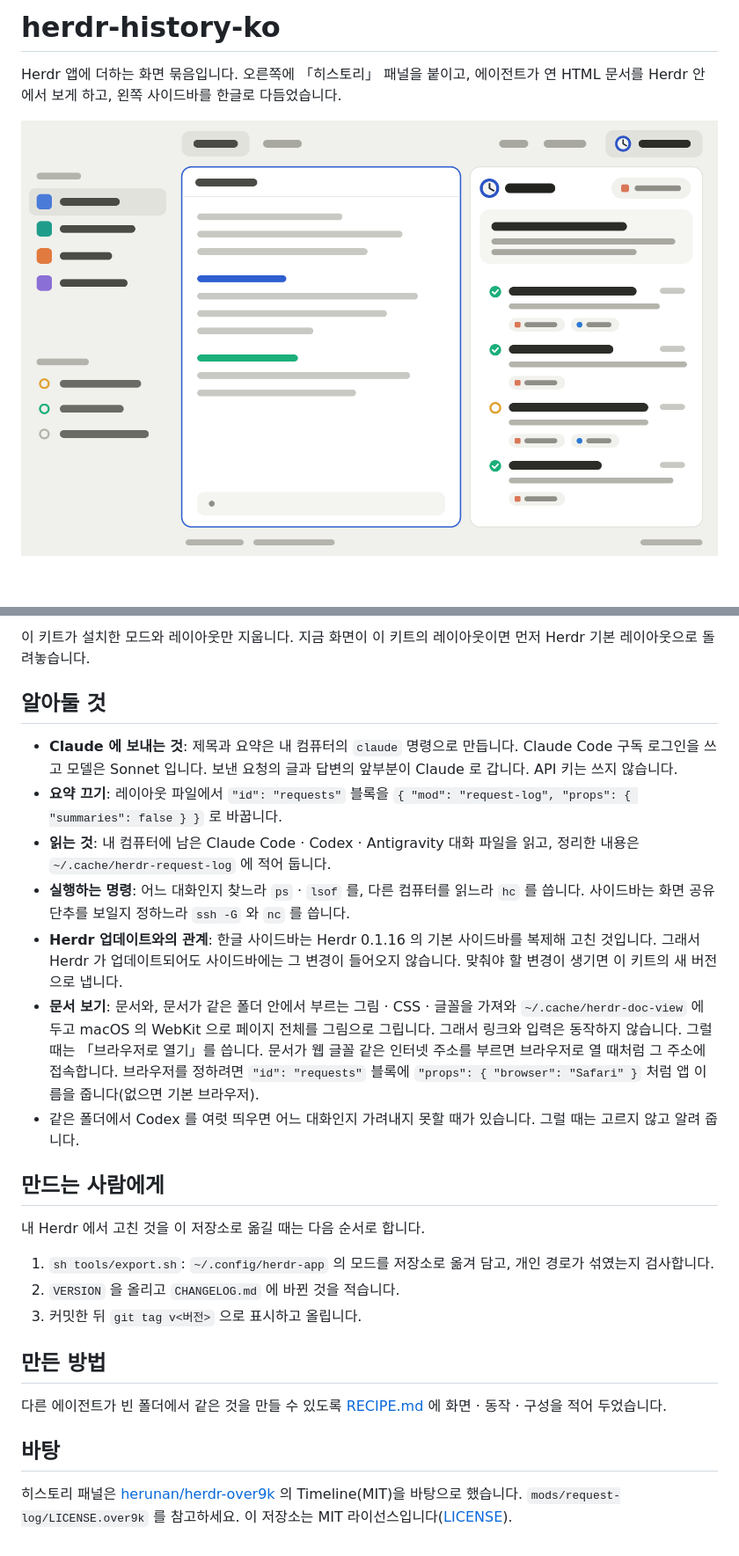
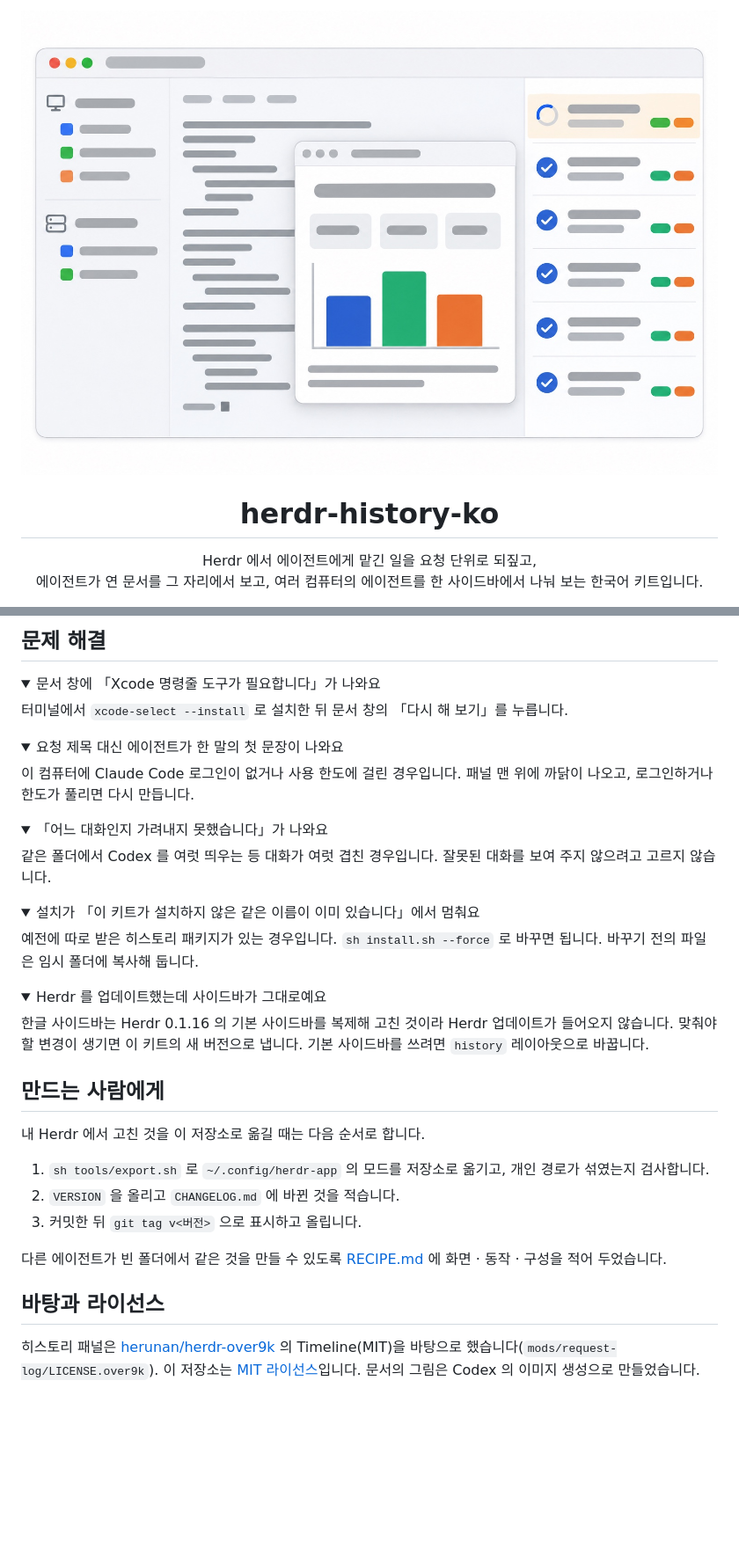
Before and after one commit to bytrustu/herdr-history-ko, a Markdown page: README.md, 2 parts joined by grey strips. Shown at 88% size. GitHub-like rendering; pictures changed too: docs/images/hero.jpg (added), preview.png; folded sections open; blank space fills up the shorter version.

```diff
--- a/README.md
+++ b/README.md
@@ -1,6 +1,11 @@
-# herdr-history-ko
+<p align="center">
+  <img src="docs/images/hero.jpg" alt="히스토리 패널, 문서 보기, 한글 사이드바를 더한 Herdr 창" width="100%">
+</p>
 
-Herdr 앱에 더하는 화면 묶음입니다. 오른쪽에 「히스토리」 패널을 붙이고, 에이전트가 연 HTML 문서를 Herdr 안에서 보게 하고, 왼쪽 사이드바를 한글로 다듬었습니다.
+<h1 align="center">herdr-history-ko</h1>
 
-![미리보기](preview.png)
+<p align="center">
+  Herdr 에서 에이전트에게 맡긴 일을 요청 단위로 되짚고,<br>
+  에이전트가 연 문서를 그 자리에서 보고, 여러 컴퓨터의 에이전트를 한 사이드바에서 나눠 보는 한국어 키트입니다.
+</p>
 
@@ -61,28 +134,47 @@ sh install.sh --remove
 
-이 키트가 설치한 모드와 레이아웃만 지웁니다. 지금 화면이 이 키트의 레이아웃이면 먼저 Herdr 기본 레이아웃으로 돌려놓습니다.
+## 문제 해결
 
-## 알아둘 것
+<details>
+<summary>문서 창에 「Xcode 명령줄 도구가 필요합니다」가 나와요</summary>
 
-- **Claude 에 보내는 것**: 제목과 요약은 내 컴퓨터의 `claude` 명령으로 만듭니다. Claude Code 구독 로그인을 쓰고 모델은 Sonnet 입니다. 보낸 요청의 글과 답변의 앞부분이 Claude 로 갑니다. API 키는 쓰지 않습니다.
-- **요약 끄기**: 레이아웃 파일에서 `"id": "requests"` 블록을 `{ "mod": "request-log", "props": { "summaries": false } }` 로 바꿉니다.
-- **읽는 것**: 내 컴퓨터에 남은 Claude Code · Codex · Antigravity 대화 파일을 읽고, 정리한 내용은 `~/.cache/herdr-request-log` 에 적어 둡니다.
-- **실행하는 명령**: 어느 대화인지 찾느라 `ps` · `lsof` 를, 다른 컴퓨터를 읽느라 `hc` 를 씁니다. 사이드바는 화면 공유 단추를 보일지 정하느라 `ssh -G` 와 `nc` 를 씁니다.
-- **Herdr 업데이트와의 관계**: 한글 사이드바는 Herdr 0.1.16 의 기본 사이드바를 복제해 고친 것입니다. 그래서 Herdr 가 업데이트되어도 사이드바에는 그 변경이 들어오지 않습니다. 맞춰야 할 변경이 생기면 이 키트의 새 버전으로 냅니다.
-- **문서 보기**: 문서와, 문서가 같은 폴더 안에서 부르는 그림 · CSS · 글꼴을 가져와 `~/.cache/herdr-doc-view` 에 두고 macOS 의 WebKit 으로 페이지 전체를 그림으로 그립니다. 그래서 링크와 입력은 동작하지 않습니다. 그럴 때는 「브라우저로 열기」를 씁니다. 문서가 웹 글꼴 같은 인터넷 주소를 부르면 브라우저로 열 때처럼 그 주소에 접속합니다. 브라우저를 정하려면 `"id": "requests"` 블록에 `"props": { "browser": "Safari" }` 처럼 앱 이름을 줍니다(없으면 기본 브라우저).
-- 같은 폴더에서 Codex 를 여럿 띄우면 어느 대화인지 가려내지 못할 때가 있습니다. 그럴 때는 고르지 않고 알려 줍니다.
+터미널에서 `xcode-select --install` 로 설치한 뒤 문서 창의 「다시 해 보기」를 누릅니다.
+</details>
+
+<details>
+<summary>요청 제목 대신 에이전트가 한 말의 첫 문장이 나와요</summary>
+
+이 컴퓨터에 Claude Code 로그인이 없거나 사용 한도에 걸린 경우입니다. 패널 맨 위에 까닭이 나오고, 로그인하거나 한도가 풀리면 다시 만듭니다.
+</details>
+
+<details>
+<summary>「어느 대화인지 가려내지 못했습니다」가 나와요</summary>
+
+같은 폴더에서 Codex 를 여럿 띄우는 등 대화가 여럿 겹친 경우입니다. 잘못된 대화를 보여 주지 않으려고 고르지 않습니다.
+</details>
+
+<details>
+<summary>설치가 「이 키트가 설치하지 않은 같은 이름이 이미 있습니다」에서 멈춰요</summary>
+
+예전에 따로 받은 히스토리 패키지가 있는 경우입니다. `sh install.sh --force` 로 바꾸면 됩니다. 바꾸기 전의 파일은 임시 폴더에 복사해 둡니다.
+</details>
+
+<details>
+<summary>Herdr 를 업데이트했는데 사이드바가 그대로예요</summary>
+
+한글 사이드바는 Herdr 0.1.16 의 기본 사이드바를 복제해 고친 것이라 Herdr 업데이트가 들어오지 않습니다. 맞춰야 할 변경이 생기면 이 키트의 새 버전으로 냅니다. 기본 사이드바를 쓰려면 `history` 레이아웃으로 바꿉니다.
+</details>
 
 ## 만드는 사람에게
 
 내 Herdr 에서 고친 것을 이 저장소로 옮길 때는 다음 순서로 합니다.
 
-1. `sh tools/export.sh`: `~/.config/herdr-app` 의 모드를 저장소로 옮겨 담고, 개인 경로가 섞였는지 검사합니다.
+1. `sh tools/export.sh` 로 `~/.config/herdr-app` 의 모드를 저장소로 옮기고, 개인 경로가 섞였는지 검사합니다.
 2. `VERSION` 을 올리고 `CHANGELOG.md` 에 바뀐 것을 적습니다.
 3. 커밋한 뒤 `git tag v<버전>` 으로 표시하고 올립니다.
 
-## 만든 방법
-
 다른 에이전트가 빈 폴더에서 같은 것을 만들 수 있도록 [RECIPE.md](RECIPE.md) 에 화면 · 동작 · 구성을 적어 두었습니다.
 
-## 바탕
+## 바탕과 라이선스
 
-히스토리 패널은 [herunan/herdr-over9k](https://github.com/herunan/herdr-over9k) 의 Timeline(MIT)을 바탕으로 했습니다. `mods/request-log/LICENSE.over9k` 를 참고하세요. 이 저장소는 MIT 라이선스입니다([LICENSE](LICENSE)).
+히스토리 패널은 [herunan/herdr-over9k](https://github.com/herunan/herdr-over9k) 의 Timeline(MIT)을 바탕으로 했습니다(`mods/request-log/LICENSE.over9k`).
+이 저장소는 [MIT 라이선스](LICENSE)입니다. 문서의 그림은 Codex 의 이미지 생성으로 만들었습니다.
```
Also changed, not shown: other parts of README.md (+105 -37 lines), docs/images/docview.jpg (added), docs/images/history.jpg (added), docs/images/sidebar.jpg (added).
